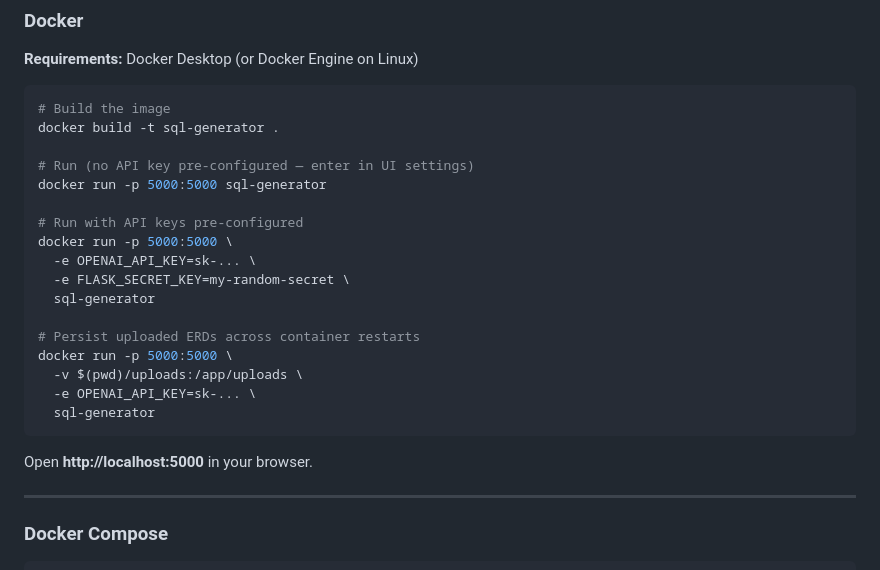
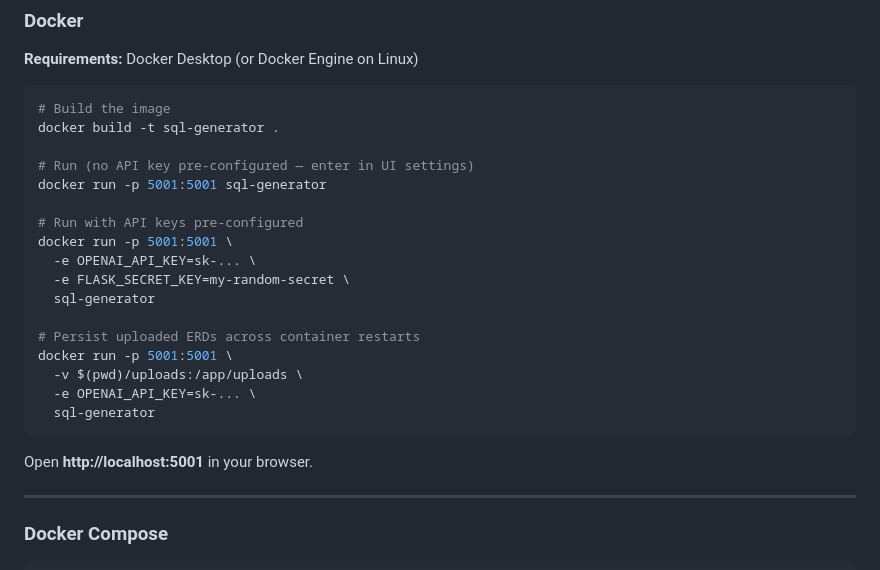
Before and after one commit to ankitagrahari/sql-generator, a Markdown page: README.md, the part around one of its changes. GitHub-like rendering.

````diff
--- a/README.md
+++ b/README.md
@@ -204,22 +204,22 @@ Open **http://localhost:5000** in your browser.
 docker build -t sql-generator .
 
 # Run (no API key pre-configured — enter in UI settings)
-docker run -p 5000:5000 sql-generator
+docker run -p 5001:5001 sql-generator
 
 # Run with API keys pre-configured
-docker run -p 5000:5000 \
+docker run -p 5001:5001 \
   -e OPENAI_API_KEY=sk-... \
   -e FLASK_SECRET_KEY=my-random-secret \
   sql-generator
 
 # Persist uploaded ERDs across container restarts
-docker run -p 5000:5000 \
+docker run -p 5001:5001 \
   -v $(pwd)/uploads:/app/uploads \
   -e OPENAI_API_KEY=sk-... \
   sql-generator
 ```
 
-Open **http://localhost:5000** in your browser.
+Open **http://localhost:5001** in your browser.
 
 ---
 
````
Also changed, not shown: other parts of README.md (+15 -15 lines).
